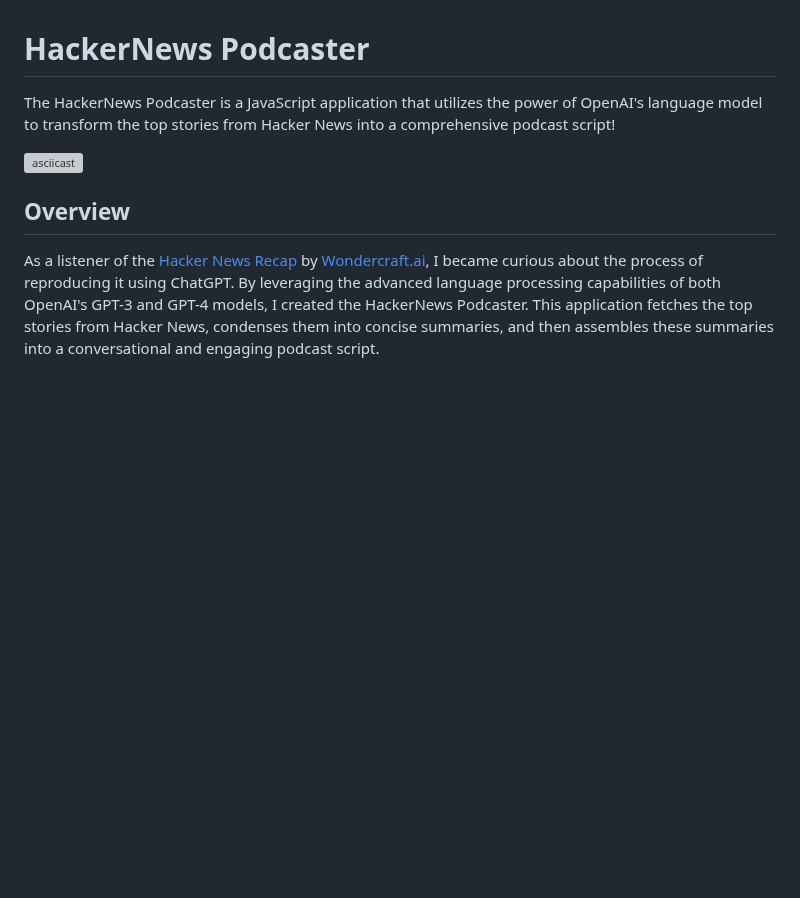
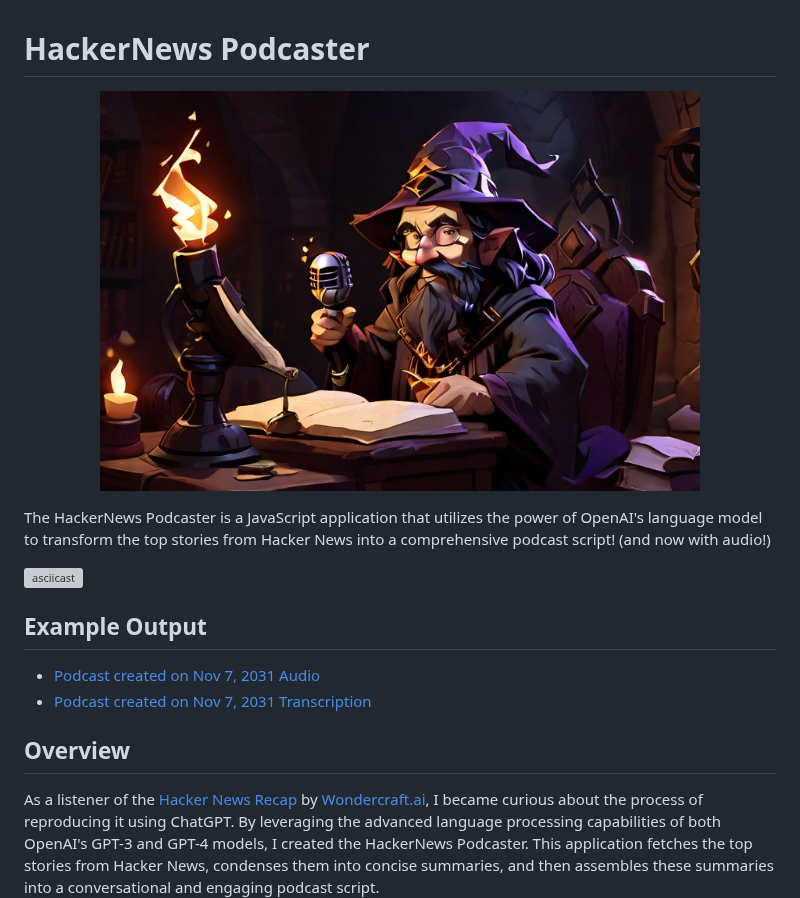
Before and after one commit to amscotti/hn-podcaster, a Markdown page: README.md, the part around the change. Rendered like a GitHub page; pictures changed too: images/A_stout_wizard_in_a_study_speaking_into_mic.jpg (added); blank space fills up the shorter version; grey boxes are pictures that could not be loaded.

Commit message:
Add examples

```diff
--- a/README.md
+++ b/README.md
@@ -1,8 +1,18 @@
 # HackerNews Podcaster
 
-The HackerNews Podcaster is a JavaScript application that utilizes the power of OpenAI's language model to transform the top stories from Hacker News into a comprehensive podcast script!
+<p align="center">
+    <img src="images/A_stout_wizard_in_a_study_speaking_into_mic.jpg" alt="A stout wizard speaking into mic - Leonardo AI" width="600">
+</p>
+
+
+The HackerNews Podcaster is a JavaScript application that utilizes the power of OpenAI's language model to transform the top stories from Hacker News into a comprehensive podcast script! (and now with audio!)
 
 [![asciicast](https://asciinema.org/a/AiBAoZNW9qny7diWAUR45UElp.svg)](https://asciinema.org/a/AiBAoZNW9qny7diWAUR45UElp)
+
+## Example Output
+
+- [Podcast created on Nov 7, 2031 Audio](example/2023-11-07_podcast.mp3)
+- [Podcast created on Nov 7, 2031 Transcription](example/2023-11-07_transcription.txt)
 
 ## Overview
 
```
Also changed, not shown: 3 other files.
